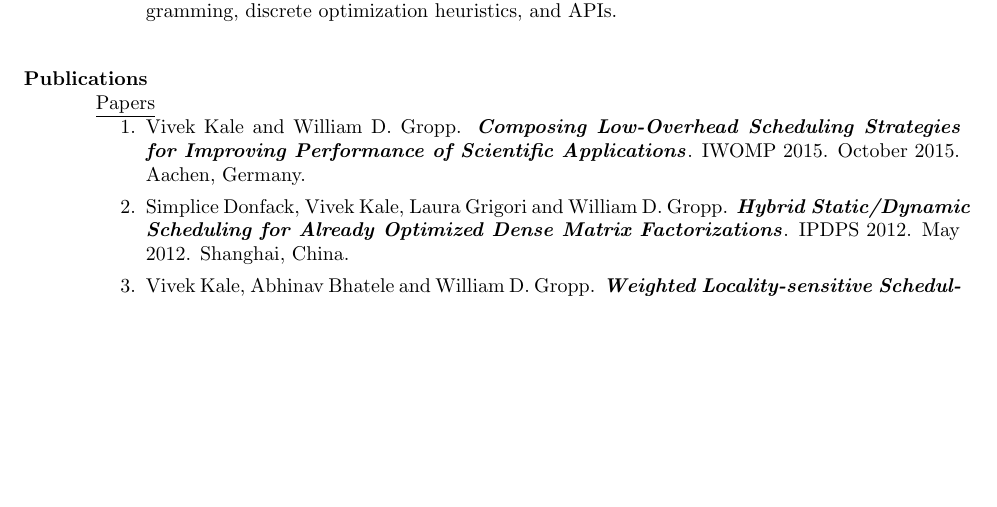
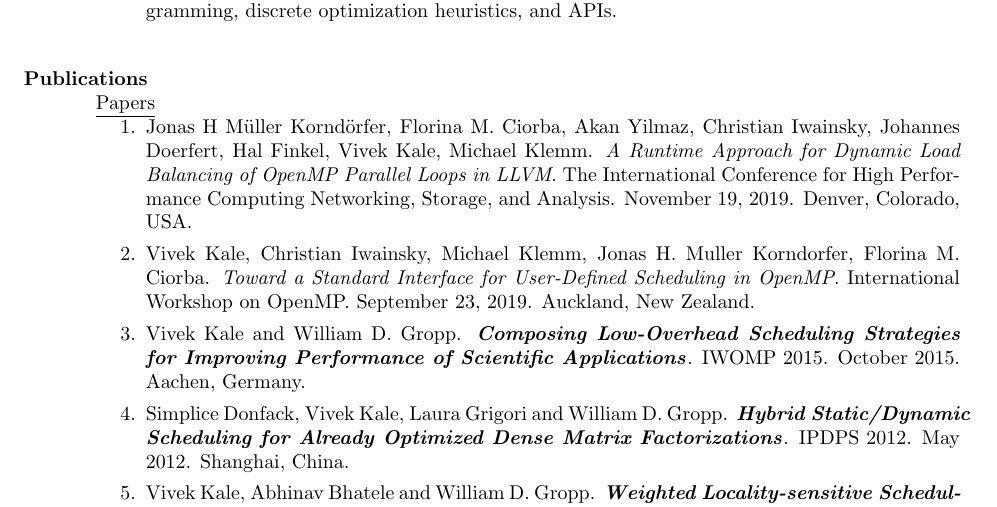
Before and after one commit to vlkale/ViveksCV, a LaTeX CV (resume.tex, which reads listOfPubs.tex): part of page 3 of 4, cut so that both start at the same text, the shorter picture padded with empty space. Compiled offline with pdfLaTeX.

Commit message:
Updating with latest two pubs from this year.

```diff
--- a/listOfPubs.tex
+++ b/listOfPubs.tex
@@ -14,6 +14,8 @@
 
 \underline{Papers}
 \begin{enumerate}
+\item Jonas H Müller Korndörfer, Florina M. Ciorba, Akan Yilmaz, Christian Iwainsky, Johannes Doerfert, Hal Finkel, Vivek Kale, Michael Klemm. \textit{A Runtime Approach for Dynamic Load Balancing of OpenMP Parallel Loops in LLVM}. The International Conference for High Performance Computing Networking, Storage, and Analysis. November 19, 2019. Denver, Colorado, USA.
+\item Vivek Kale, Christian Iwainsky, Michael Klemm, Jonas H. Muller Korndorfer, Florina M. Ciorba. \textit{Toward a Standard Interface for User-Defined Scheduling in OpenMP}. International Workshop on OpenMP. September 23, 2019. Auckland, New Zealand.
 \item Vivek Kale and William D. Gropp. \textbf{\textit{Composing Low-Overhead Scheduling Strategies for Improving Performance of Scientific Applications}}. IWOMP 2015. October 2015. Aachen, Germany.
 \item Simplice Donfack, Vivek Kale, Laura Grigori and William D. Gropp. \textbf{\textit{Hybrid Static/Dynamic Scheduling for Already Optimized Dense Matrix Factorizations}}. IPDPS 2012. May 2012. Shanghai, China.
 \item Vivek Kale, Abhinav Bhatele and William D. Gropp. \textbf{\textit{Weighted Locality-sensitive Scheduling for
```
